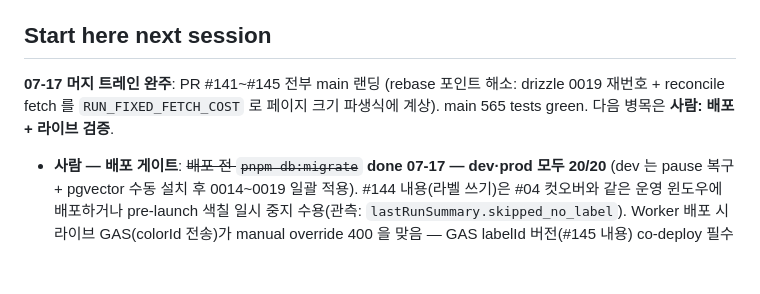
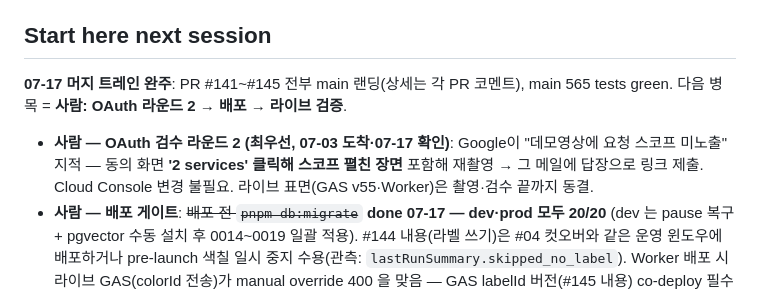
Before and after one commit to lim010111/autocolor-calendar, a Markdown page: STATUS.md, the part around the change. Rendered like a GitHub page; blank space fills up the shorter version.

Commit message:
docs(status): OAuth 검수 라운드 2 도착 — '2 services' 스코프 펼침 영상 재제출 필요
Co-Authored-By: Claude Opus 4.8 (1M context) <noreply@anthropic.com>
Claude-Session: https://claude.ai/code/session_01Nv1a6LS3QtVrss46WWZzvx

```diff
--- a/STATUS.md
+++ b/STATUS.md
@@ -31,11 +31,14 @@ AGENTS.md ↔ CLAUDE.md canonicalize(AGENTS.md 정본, `@AGENTS.md` 래퍼).
 
 ## Start here next session
 
-**07-17 머지 트레인 완주**: PR #141~#145 전부 main 랜딩 (rebase 포인트
-해소: drizzle 0019 재번호 + reconcile fetch 를 `RUN_FIXED_FETCH_COST` 로
-페이지 크기 파생식에 계상). main 565 tests green. 다음 병목은
-**사람: 배포 + 라이브 검증**.
+**07-17 머지 트레인 완주**: PR #141~#145 전부 main 랜딩(상세는 각 PR
+코멘트), main 565 tests green. 다음 병목 = **사람: OAuth 라운드 2 →
+배포 → 라이브 검증**.
 
+- **사람 — OAuth 검수 라운드 2 (최우선, 07-03 도착·07-17 확인)**: Google이
+  "데모영상에 요청 스코프 미노출" 지적 — 동의 화면 **'2 services' 클릭해
+  스코프 펼친 장면** 포함해 재촬영 → 그 메일에 답장으로 링크 제출. Cloud
+  Console 변경 불필요. 라이브 표면(GAS v55·Worker)은 촬영·검수 끝까지 동결.
 - **사람 — 배포 게이트**: ~~배포 전 `pnpm db:migrate`~~ **done 07-17 —
   dev·prod 모두 20/20** (dev 는 pause 복구 + pgvector 수동 설치 후 0014~0019
   일괄 적용). #144 내용(라벨 쓰기)은 #04 컷오버와 같은 운영 윈도우에 배포하거나
```
